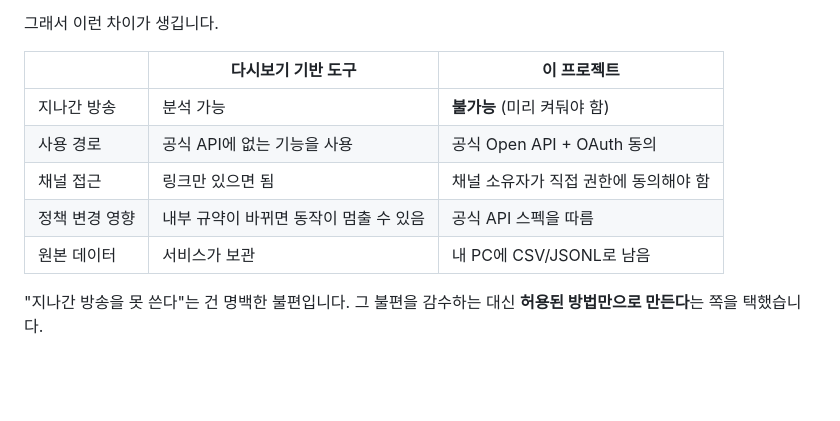
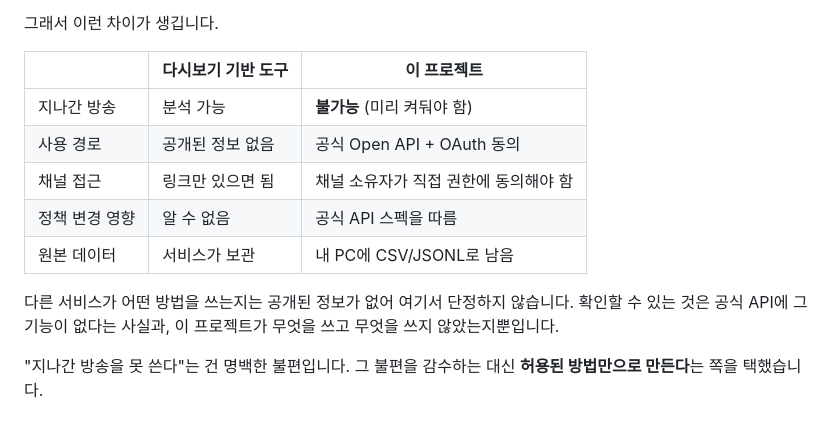
Before and after one commit to YuJY9897/chzzk-chat-collector, a Markdown page: README.md, the part around the change. Drawn GitHub-style; blank space fills up the shorter version.

Commit message:
비교 표에서 확인되지 않은 추정 표현 제거
다른 서비스가 어떤 방법을 쓰는지는 공개된 정보가 없으므로
단정하지 않고, 확인 가능한 사실만 남긴다.

Co-Authored-By: Claude Opus 5 <noreply@anthropic.com>

```diff
--- a/README.md
+++ b/README.md
@@ -66,10 +66,12 @@
 | | 다시보기 기반 도구 | 이 프로젝트 |
 |---|---|---|
 | 지나간 방송 | 분석 가능 | **불가능** (미리 켜둬야 함) |
-| 사용 경로 | 공식 API에 없는 기능을 사용 | 공식 Open API + OAuth 동의 |
+| 사용 경로 | 공개된 정보 없음 | 공식 Open API + OAuth 동의 |
 | 채널 접근 | 링크만 있으면 됨 | 채널 소유자가 직접 권한에 동의해야 함 |
-| 정책 변경 영향 | 내부 규약이 바뀌면 동작이 멈출 수 있음 | 공식 API 스펙을 따름 |
+| 정책 변경 영향 | 알 수 없음 | 공식 API 스펙을 따름 |
 | 원본 데이터 | 서비스가 보관 | 내 PC에 CSV/JSONL로 남음 |
+
+다른 서비스가 어떤 방법을 쓰는지는 공개된 정보가 없어 여기서 단정하지 않습니다. 확인할 수 있는 것은 공식 API에 그 기능이 없다는 사실과, 이 프로젝트가 무엇을 쓰고 무엇을 쓰지 않았는지뿐입니다.
 
 "지나간 방송을 못 쓴다"는 건 명백한 불편입니다. 그 불편을 감수하는 대신 **허용된 방법만으로 만든다**는 쪽을 택했습니다.
 
```
